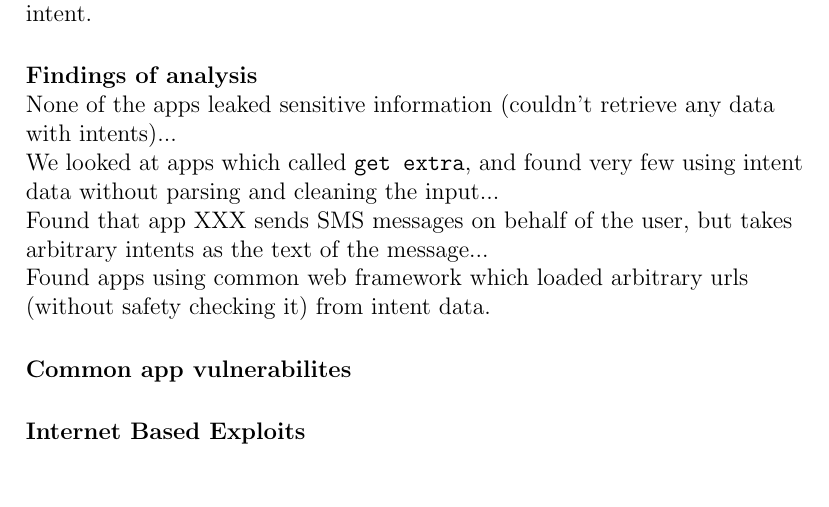
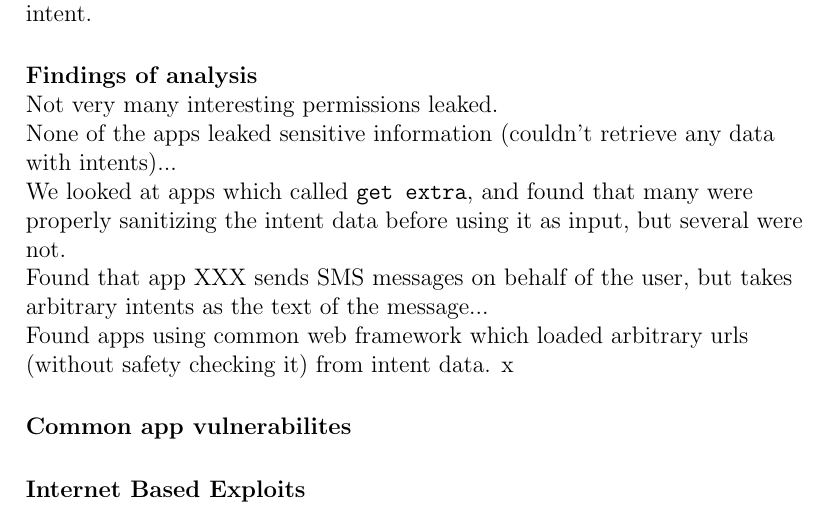
Before and after one commit to d9w/6858-android-intents, a LaTeX document (writeup.tex): part of page 2 of 3, cut so that both start at the same text, the shorter picture padded with empty space. Compiled offline with pdfLaTeX.

Commit message:
add few more stubs

```diff
--- a/writeup.tex
+++ b/writeup.tex
@@ -63,18 +63,21 @@ execution of privileged methods via an intent.
 
 \paragraph{Findings of analysis} ~\\
 
+Not very many interesting permissions leaked.
+
 None of the apps leaked sensitive information (couldn't retrieve any data with
 intents)...
 
-We looked at apps which called \texttt{get extra}, and found very few using
-intent data without parsing and cleaning the input...
+We looked at apps which called \texttt{get extra}, and found that many were
+properly sanitizing the intent data before using it as input, but several were
+not.
 
 Found that app XXX sends SMS messages on behalf of the user, but takes arbitrary
 intents as the text of the message...
 
 Found apps using common web framework which loaded arbitrary urls (without
 safety checking it) from intent data.
-
+x
 \paragraph{Common app vulnerabilites} ~\\
 
 \paragraph{Internet Based Exploits} ~\\
```
